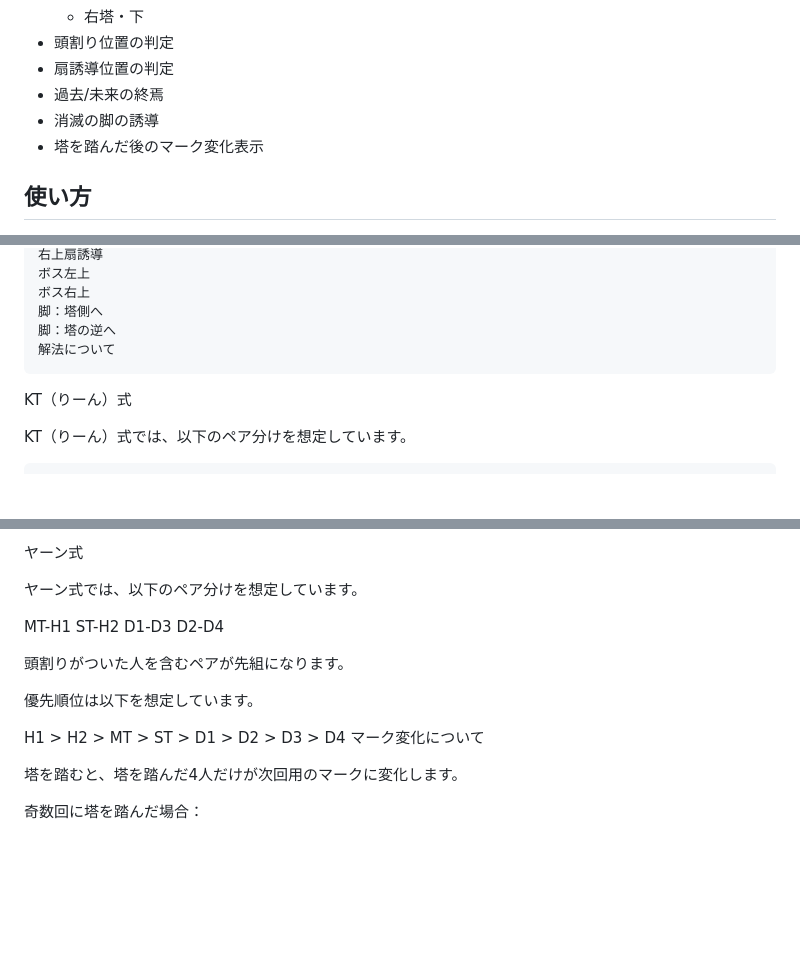
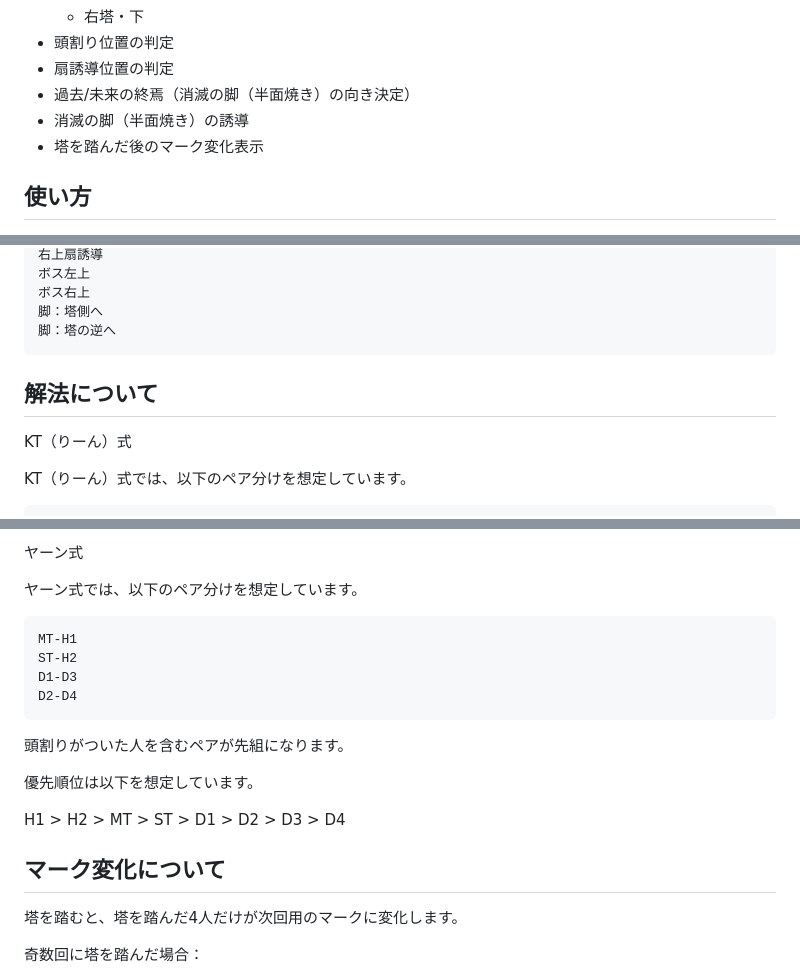
Before and after one commit to pilsnerdrinker/practice-missing, a Markdown page: README.md, 3 parts joined by grey strips. Drawn GitHub-style; blank space fills up the shorter version.

````diff
--- a/README.md
+++ b/README.md
@@ -19,8 +19,8 @@ FINAL FANTASY XIV の高難易度コンテンツに登場する「ミッシン
   - 右塔・下
 - 頭割り位置の判定
 - 扇誘導位置の判定
-- 過去/未来の終焉
-- 消滅の脚の誘導
+- 過去/未来の終焉（消滅の脚（半面焼き）の向き決定）
+- 消滅の脚（半面焼き）の誘導
 - 塔を踏んだ後のマーク変化表示
 
 ## 使い方
@@ -92,9 +92,9 @@ FINAL FANTASY XIV の高難易度コンテンツに登場する「ミッシン
 ボス右上
 脚：塔側へ
 脚：塔の逆へ
-解法について
 ```
 
+## 解法について
 
 KT（りーん）式
 
@@ -114,17 +114,20 @@ D3-D4
 
 ヤーン式では、以下のペア分けを想定しています。
 
+```text
 MT-H1
 ST-H2
 D1-D3
 D2-D4
+```
 
 頭割りがついた人を含むペアが先組になります。
 
 優先順位は以下を想定しています。
 
 H1 > H2 > MT > ST > D1 > D2 > D3 > D4
-マーク変化について
+
+## マーク変化について
 
 塔を踏むと、塔を踏んだ4人だけが次回用のマークに変化します。
 
````
Also changed, not shown: other parts of README.md (+2 -2 lines).
